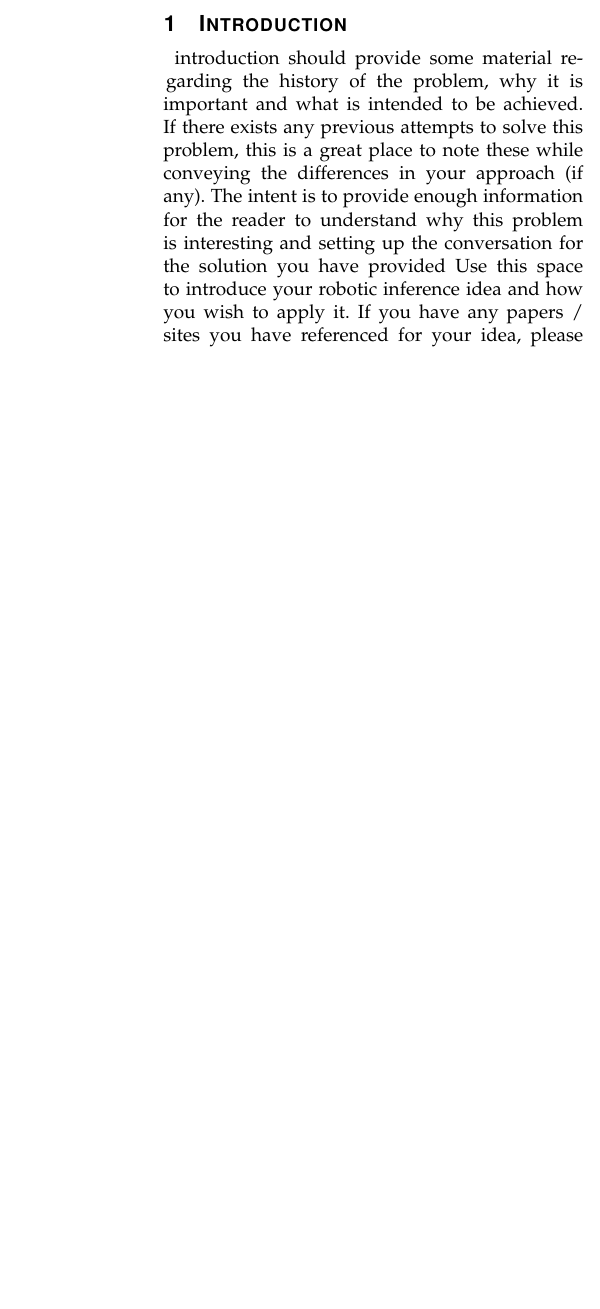
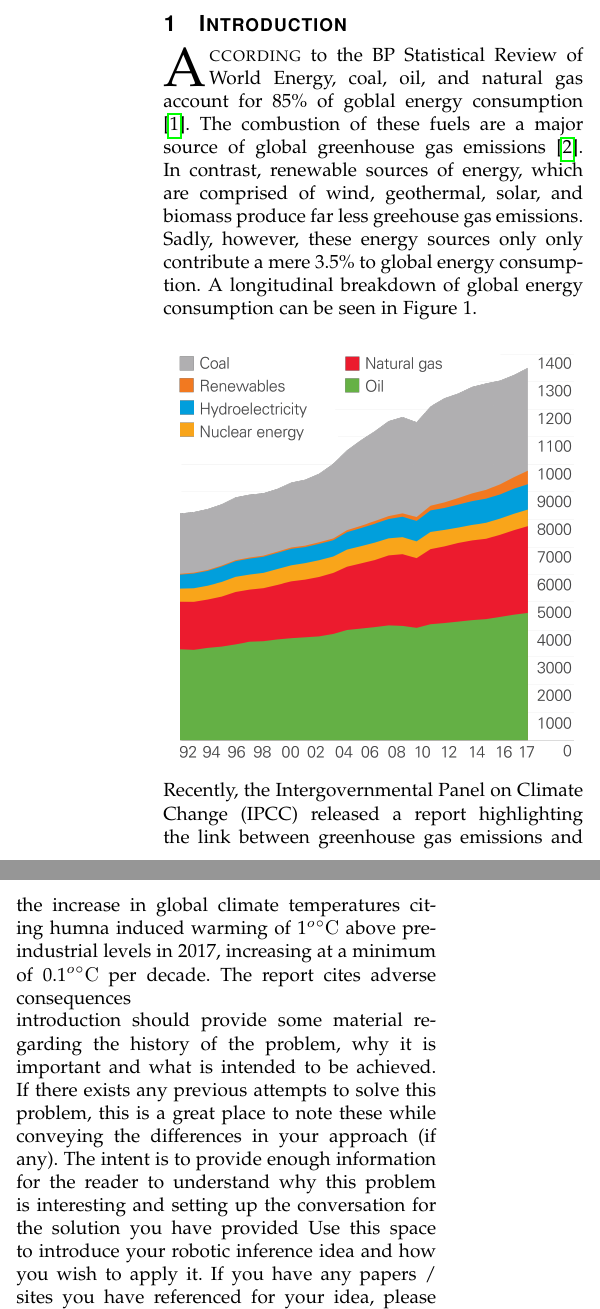
Before and after one commit to skreynolds/RoboND_reports, a LaTeX paper (06_inference_project/06_inference_project.tex): part of one column of page 1 of 2 before the commit and two parts of the columns of page 1 of 2 after it, the two joined at a grey line, cut so that both start at the same text, the shorter picture padded with empty space. Compiled offline with pdfLaTeX.

Commit message:
Update bibbliography, and added image to latex document

```diff
--- a/06_inference_project/06_inference_project.tex
+++ b/06_inference_project/06_inference_project.tex
@@ -83,9 +83,18 @@
 		\section{Introduction}
 		\label{sec:introduction}
 
-		\IEEEPARstart{}{} introduction should provide some material regarding the history of the problem, why it is important and what is intended to be achieved. If there exists any previous attempts to solve this problem, this is a great place to note these while conveying the differences in your approach (if any). The intent is to provide enough information for the reader to understand why this problem is interesting and setting up the conversation for the solution you have provided
+		\IEEEPARstart{A}{ccording} to the BP Statistical Review of World Energy, coal, oil, and natural gas account for 85\% of goblal energy consumption \cite{BP:201806}. The combustion of these fuels are a major source of global greenhouse gas emissions \cite{Azapagic:2011}. In contrast, renewable sources of energy, which are comprised of wind, geothermal, solar, and biomass produce far less greehouse gas emissions. Sadly, however, these energy sources only only contribute a mere 3.5\% to global energy consumption. A longitudinal breakdown of global energy consumption can be seen in Figure 1.
+		\begin{figure}[h]
+			\centering
+			\includegraphics[scale=0.1]{globa_energy}
+		\end{figure}
+
+
+		Recently, the Intergovernmental Panel on Climate Change (IPCC) released a report highlighting the link between greenhouse gas emissions and the increase in global climate temperatures citing humna induced warming of 1$^o \si{\celsius}$ above pre-industrial levels in 2017, increasing at a minimum of 0.1$^o \si{\celsius}$ per decade. The report cites adverse consequences
+
+		introduction should provide some material regarding the history of the problem, why it is important and what is intended to be achieved. If there exists any previous attempts to solve this problem, this is a great place to note these while conveying the differences in your approach (if any). The intent is to provide enough information for the reader to understand why this problem is interesting and setting up the conversation for the solution you have provided
 		Use this space to introduce your robotic inference idea and how you wish to apply it.
-		If you have any papers / sites you have referenced for your idea, please make sure to cite them. \cite{Nobody06}.
+		If you have any papers / sites you have referenced for your idea, please make sure to cite them.
 
 		%example for inserting image
 		\begin{figure}[thpb]
```
Also changed, not shown: 06_inference_project/my_bib.bib (+16 -4 lines), 06_inference_project/06_inference_project.bbl, 06_inference_project/06_inference_project.pdf, 06_inference_project/fig/globa_energy.png (added), 06_inference_project/fig/globa_energy.svg (added), 2 other files.
